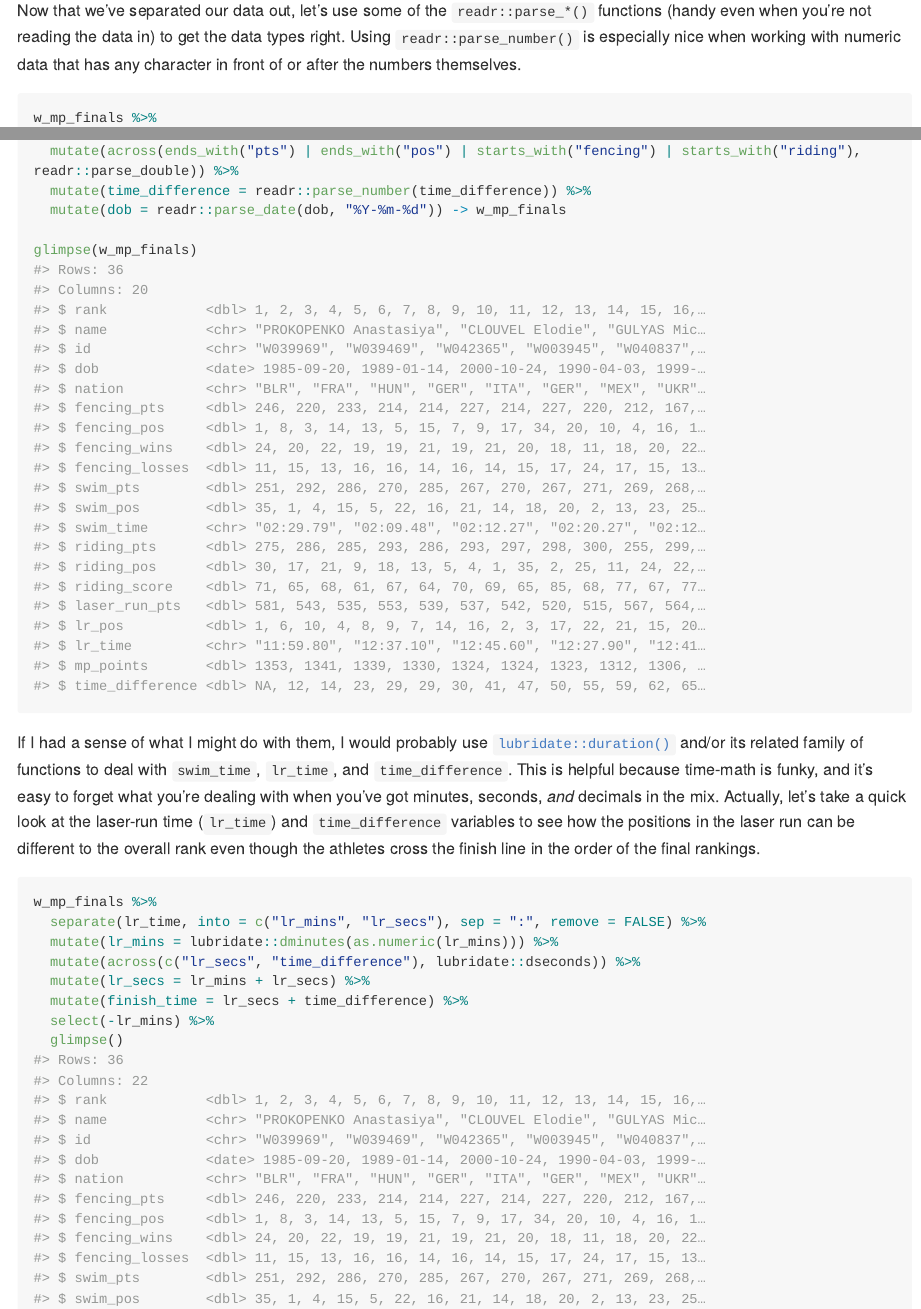
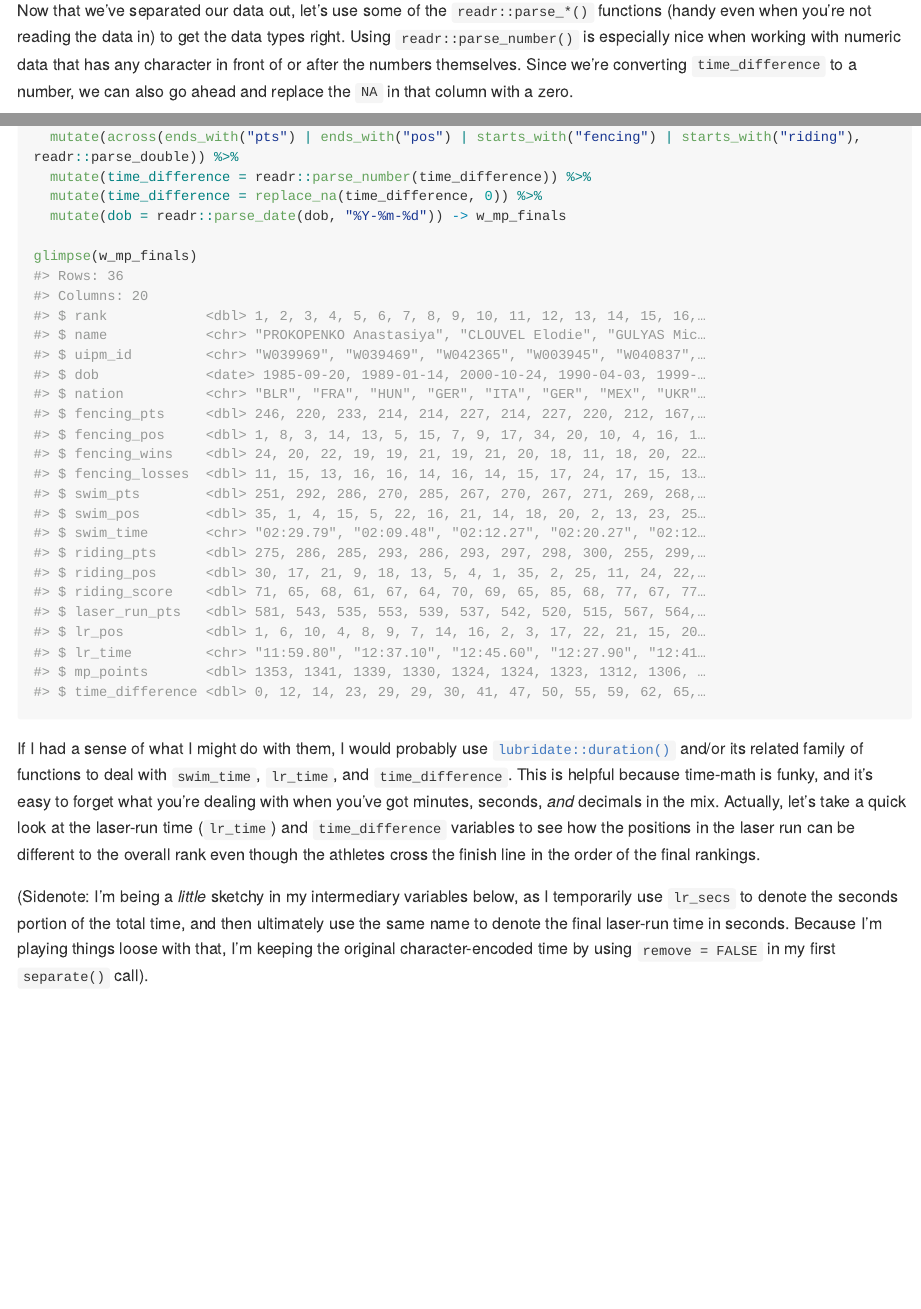
Before and after one commit to batpigandme/modern-pentathlon, an R Markdown document (README.Rmd): the page in a window 1100 px wide, from 4540 px down, and a second part further down, joined at a grey line. The pictures show the output file README.md that the author committed with the source, drawn offline in the style of GitHub; long lines of code are wrapped.

Commit message:
Fix time difference NA

````diff
--- a/README.Rmd
+++ b/README.Rmd
@@ -105,12 +105,13 @@ w_mp_finals
 glimpse(w_mp_finals)
 ```
 
-Now that we've separated our data out, let's use some of the `readr::parse_*()` functions (handy even when you're not reading the data in) to get the data types right. Using `readr::parse_number()` is especially nice when working with numeric data that has any character in front of or after the numbers themselves.
+Now that we've separated our data out, let's use some of the `readr::parse_*()` functions (handy even when you're not reading the data in) to get the data types right. Using `readr::parse_number()` is especially nice when working with numeric data that has any character in front of or after the numbers themselves. Since we're converting `time_difference` to a number, we can also go ahead and replace the `NA` in that column with a zero.
 
 ```{r format-results}
 w_mp_finals %>%
   mutate(across(ends_with("pts") | ends_with("pos") | starts_with("fencing") | starts_with("riding"), readr::parse_double)) %>%
   mutate(time_difference = readr::parse_number(time_difference)) %>%
+  mutate(time_difference = replace_na(time_difference, 0)) %>%
   mutate(dob = readr::parse_date(dob, "%Y-%m-%d")) -> w_mp_finals
 
 glimpse(w_mp_finals)
@@ -118,4 +119,4 @@ glimpse(w_mp_finals)
 
 If I had a sense of what I might do with them, I would probably use [`lubridate::duration()`](https://lubridate.tidyverse.org/reference/duration.html) and/or its related family of functions to deal with `swim_time`, `lr_time`, and `time_difference`. This is helpful because time-math is funky, and it's easy to forget what you're dealing with when you've got minutes, seconds, _and_ decimals in the mix. Actually, let's take a quick look at the laser-run time (`lr_time`) and `time_difference` variables to see how the positions in the laser run can be different to the overall rank even though the athletes cross the finish line in the order of the final rankings.
 
-```{r}
+(Sidenote: I'm being a _little_ sketchy in my intermediary variables below, as I temporarily use `lr_secs` to denote the seconds portion of the total time, and then ultimately use the same name to denote the final laser-run time in seconds. Because I'm playing things loose with that, I'm keeping the original character-encoded time by using `remove = FALSE` in my first `separate()` call).
@@ -125,8 +128,9 @@ w_mp_finals %>%
   mutate(across(c("lr_secs", "time_difference"), lubridate::dseconds)) %>%
   mutate(lr_secs = lr_mins + lr_secs) %>%
   mutate(finish_time = lr_secs + time_difference) %>%
-  select(-lr_mins) %>%
-  glimpse()
+  select(-lr_mins) -> w_mp_finals
+
+glimpse(w_mp_finals)
 ```
 
 Huh! Now that I look at it this way, it seems that I _still_ don't understand how that last part works. Clearly I need to go back and review the rules and regulations of the Modern Pentathlon.
````
Also changed, not shown: README.md, README.Rmd (6 more changed lines).
